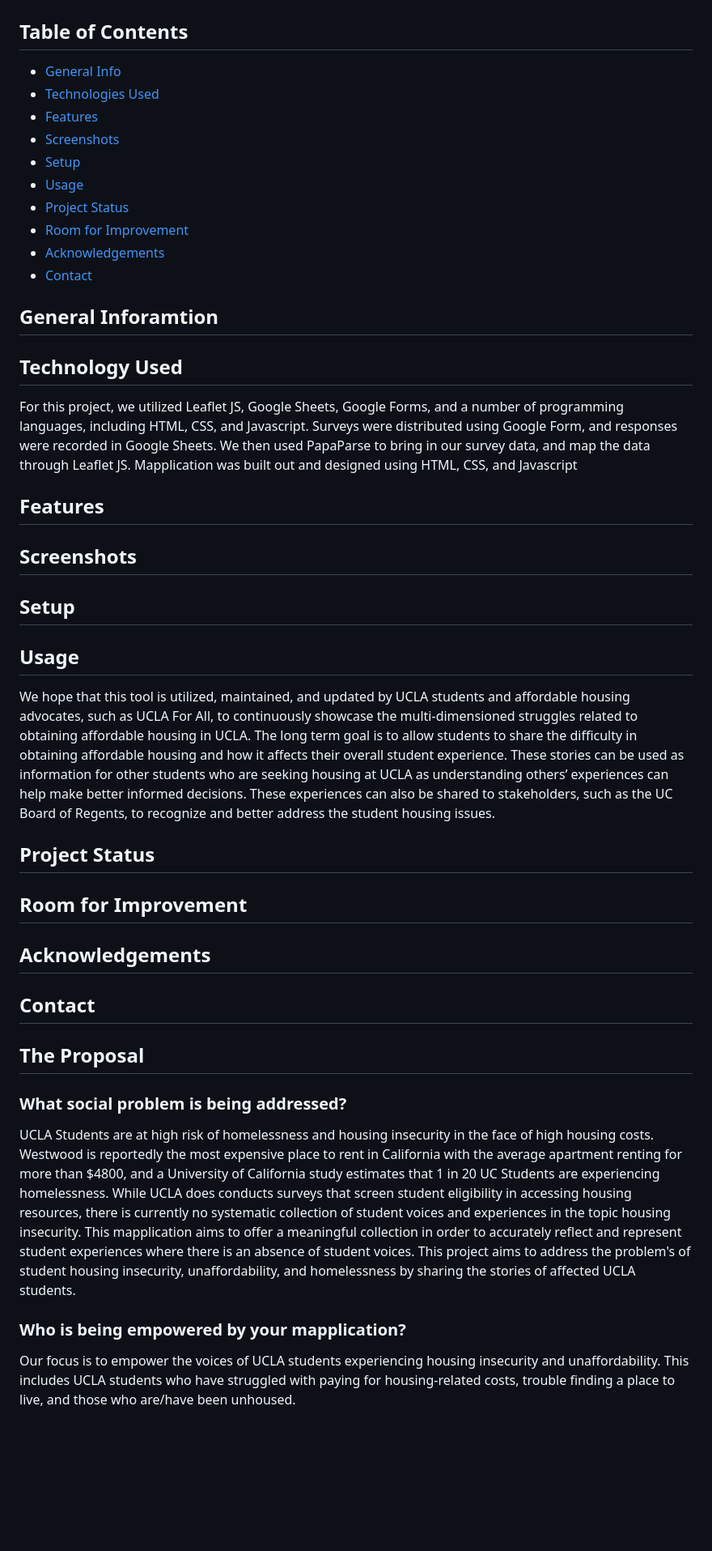
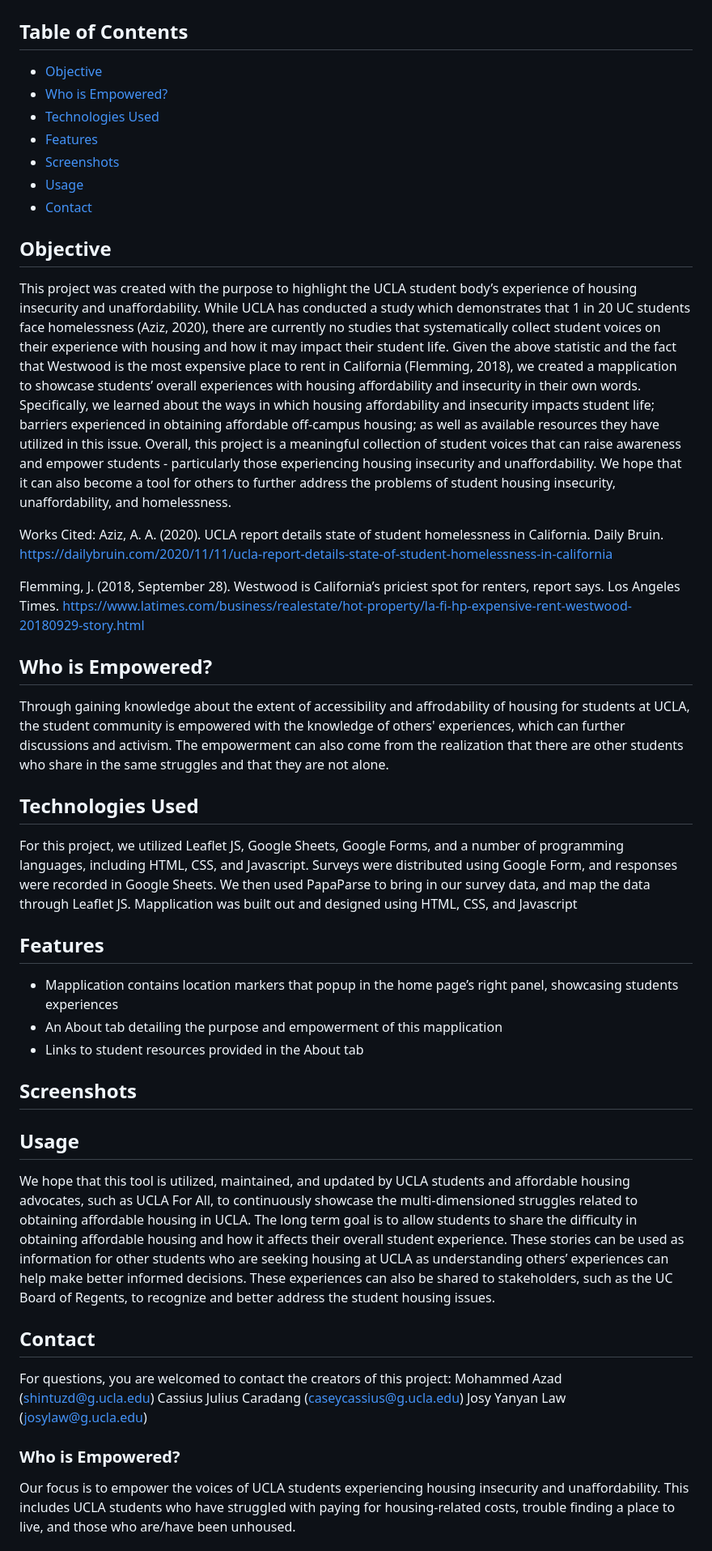
Before and after one commit to cassiuscarandang/aashousingandhomelessness, a Markdown page: README.md, the part around the change. Shown at 81% size. Drawn GitHub-style; blank space fills up the shorter version.

```diff
--- a/README.md
+++ b/README.md
@@ -1,48 +1,51 @@
 # Student Housing 4 All
 
 ## Table of Contents
-* [General Info](#general-information)
+* [Objective](#objective)
+* [Who is Empowered?](#who-is-empowered?)
 * [Technologies Used](#technologies-used)
 * [Features](#features)
 * [Screenshots](#screenshots)
-* [Setup](#setup)
 * [Usage](#usage)
-* [Project Status](#project-status)
-* [Room for Improvement](#room-for-improvement)
-* [Acknowledgements](#acknowledgements)
 * [Contact](#contact)
 
-## General Inforamtion
+## Objective
 
-## Technology Used
+This project was created with the purpose to highlight the UCLA student body’s experience of housing insecurity and unaffordability. While UCLA has conducted a study which demonstrates that 1 in 20 UC students face homelessness (Aziz, 2020), there are currently no studies that systematically collect student voices on their experience with housing and how it may impact their student life. Given the above statistic and the fact that Westwood is the most expensive place to rent in California (Flemming, 2018), we created a mapplication to showcase students’ overall experiences with housing affordability and insecurity in their own words. Specifically, we learned about the ways in which housing affordability and insecurity impacts student life; barriers experienced in obtaining affordable off-campus housing; as well as available resources they have utilized in this issue. Overall, this project is a meaningful collection of student voices that can raise awareness and empower students - particularly those experiencing housing insecurity and unaffordability. We hope that it can also become a tool for others to further address the problems of student housing insecurity, unaffordability, and homelessness.
+
+Works Cited:
+Aziz, A. A. (2020). UCLA report details state of student homelessness in California. Daily Bruin. https://dailybruin.com/2020/11/11/ucla-report-details-state-of-student-homelessness-in-california
+
+Flemming, J. (2018, September 28). Westwood is California’s priciest spot for renters, report says. Los Angeles Times. https://www.latimes.com/business/realestate/hot-property/la-fi-hp-expensive-rent-westwood-20180929-story.html
+
+## Who is Empowered?
+
+Through gaining knowledge about the extent of accessibility and affrodability of housing for students at UCLA, the student community is empowered with the knowledge of others' experiences, which can further discussions and activism. The empowerment can also come from the realization that there are other students who share in the same struggles and that they are not alone.
+
+## Technologies Used
 
 For this project, we utilized Leaflet JS, Google Sheets, Google Forms, and a number of programming languages, including HTML, CSS, and Javascript. Surveys were distributed using Google Form, and responses were recorded in Google Sheets. We then used PapaParse to bring in our survey data, and map the data through Leaflet JS. Mapplication was built out and designed using HTML, CSS, and Javascript
 
 ## Features
 
+- Mapplication contains location markers that popup in the home page’s right panel, showcasing students experiences
+- An About tab detailing the purpose and empowerment of this mapplication
+- Links to student resources provided in the About tab
+
 ## Screenshots
-
-## Setup
 
 ## Usage
 
 We hope that this tool is utilized, maintained, and updated by UCLA students and affordable housing advocates, such as UCLA For All, to continuously showcase the multi-dimensioned struggles related to obtaining affordable housing in UCLA. The long term goal is to allow students to share the difficulty in obtaining affordable housing and how it affects their overall student experience. These stories can be used as information for other students who are seeking housing at UCLA as understanding others’ experiences can help make better informed decisions. These experiences can also be shared to stakeholders, such as the UC Board of Regents, to recognize and better address the student housing issues.
 
-## Project Status
-
-## Room for Improvement
-
-## Acknowledgements
-
 ## Contact
 
-## The Proposal
+For questions, you are welcomed to contact the creators of this project:
+Mohammed Azad (shintuzd@g.ucla.edu)
+Cassius Julius Caradang (caseycassius@g.ucla.edu)
+Josy Yanyan Law (josylaw@g.ucla.edu)
 
-### What social problem is being addressed?
-
-UCLA Students are at high risk of homelessness and housing insecurity in the face of high housing costs. Westwood is reportedly the most expensive place to rent in California with the average apartment renting for more than $4800, and a University of California study estimates that 1 in 20 UC Students are experiencing homelessness. While UCLA does conducts surveys that screen student eligibility in accessing housing resources, there is currently no systematic collection of student voices and experiences in the topic housing insecurity. This mapplication aims to offer a meaningful collection in order to accurately reflect and represent student experiences where there is an absence of student voices. This project aims to address the problem's of student housing insecurity, unaffordability, and homelessness by sharing the stories of affected UCLA students.
-
-### Who is being empowered by your mapplication?
+### Who is Empowered?
 
 Our focus is to empower the voices of UCLA students experiencing housing insecurity and unaffordability. This includes UCLA students who have struggled with paying for housing-related costs, trouble finding a place to live, and those who are/have been unhoused.
 
```
